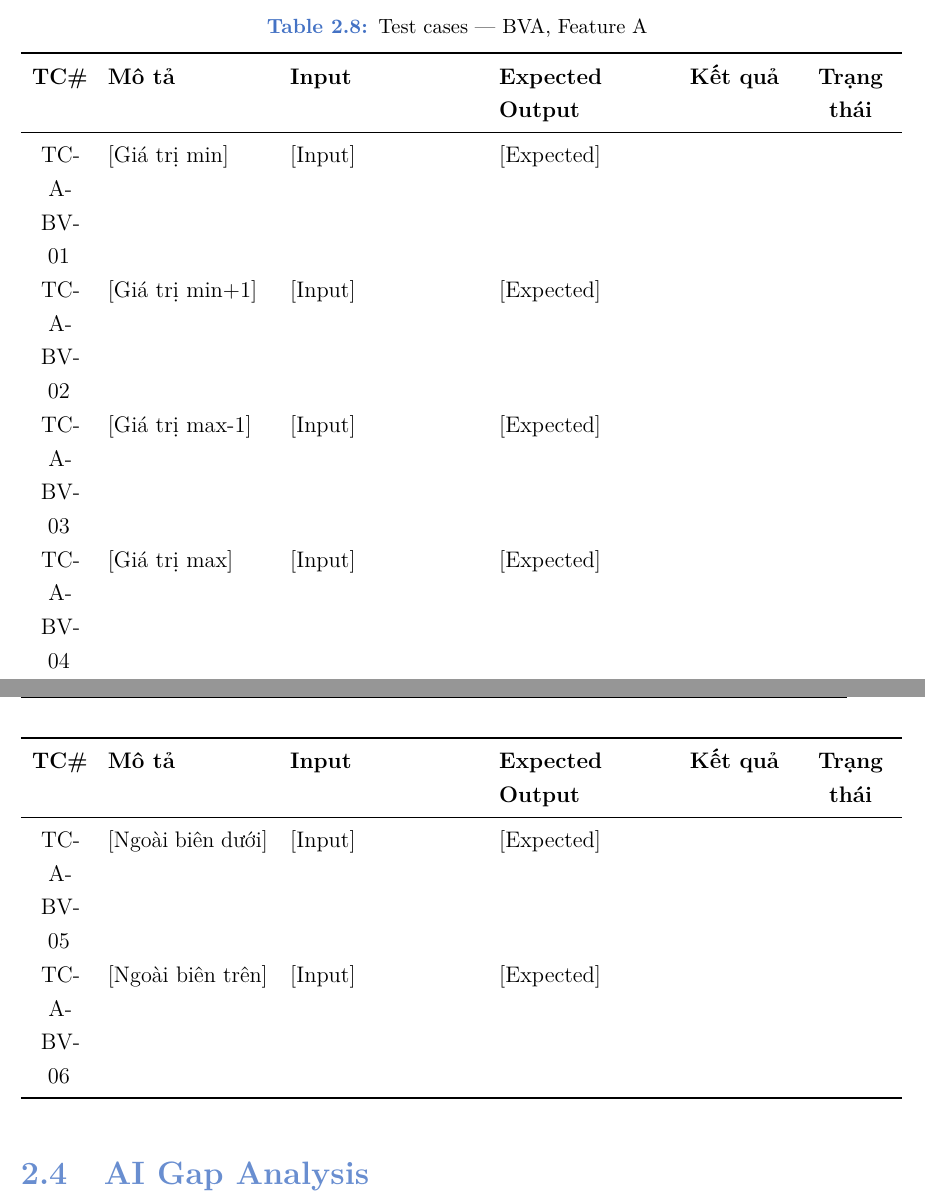
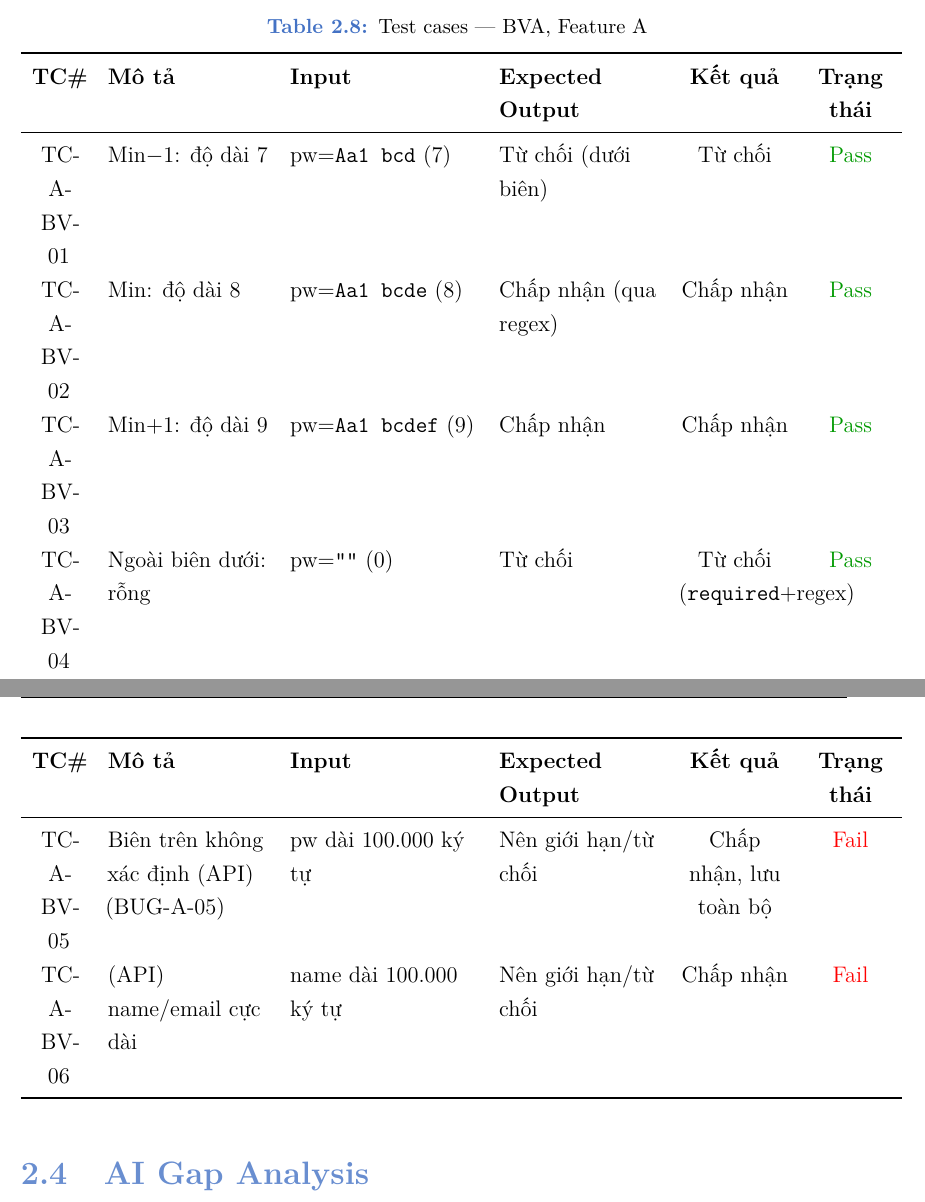
Before and after one commit to dinosauce-285/HW02-Software-Testing, a LaTeX document (main.tex): two parts of pages 13 and 14 of 23, joined at a grey line, cut so that both start at the same text. Compiled offline with pdfLaTeX.

Commit message:
test(FR-01): add 3-value BVA cases for password length and field bounds

```diff
--- a/main.tex
+++ b/main.tex
@@ -453,12 +453,12 @@ là một phát hiện (xem Gap Analysis).
     \endhead
     \bottomrule
     \endlastfoot
-    TC-A-BV-01 & [Giá trị min] & [Input] & [Expected] & & \\
-    TC-A-BV-02 & [Giá trị min+1] & [Input] & [Expected] & & \\
-    TC-A-BV-03 & [Giá trị max-1] & [Input] & [Expected] & & \\
-    TC-A-BV-04 & [Giá trị max] & [Input] & [Expected] & & \\
-    TC-A-BV-05 & [Ngoài biên dưới] & [Input] & [Expected] & & \\
-    TC-A-BV-06 & [Ngoài biên trên] & [Input] & [Expected] & & \\
+    TC-A-BV-01 & Min$-1$: độ dài 7 & pw=\texttt{Aa1 bcd} (7) & Từ chối (dưới biên) & Từ chối & \textcolor{green!60!black}{Pass} \\
+    TC-A-BV-02 & Min: độ dài 8 & pw=\texttt{Aa1 bcde} (8) & Chấp nhận (qua regex) & Chấp nhận & \textcolor{green!60!black}{Pass} \\
+    TC-A-BV-03 & Min$+1$: độ dài 9 & pw=\texttt{Aa1 bcdef} (9) & Chấp nhận & Chấp nhận & \textcolor{green!60!black}{Pass} \\
+    TC-A-BV-04 & Ngoài biên dưới: rỗng & pw=\verb|""| (0) & Từ chối & Từ chối (\texttt{required}+regex) & \textcolor{green!60!black}{Pass} \\
+    TC-A-BV-05 & Biên trên không xác định (API) \newline (BUG-A-05) & pw dài 100.000 ký tự & Nên giới hạn/từ chối & Chấp nhận, lưu toàn bộ & \textcolor{red}{Fail} \\
+    TC-A-BV-06 & (API) name/email cực dài & name dài 100.000 ký tự & Nên giới hạn/từ chối & Chấp nhận & \textcolor{red}{Fail} \\
 \end{longtable}
 
 \section{AI Gap Analysis}
```
